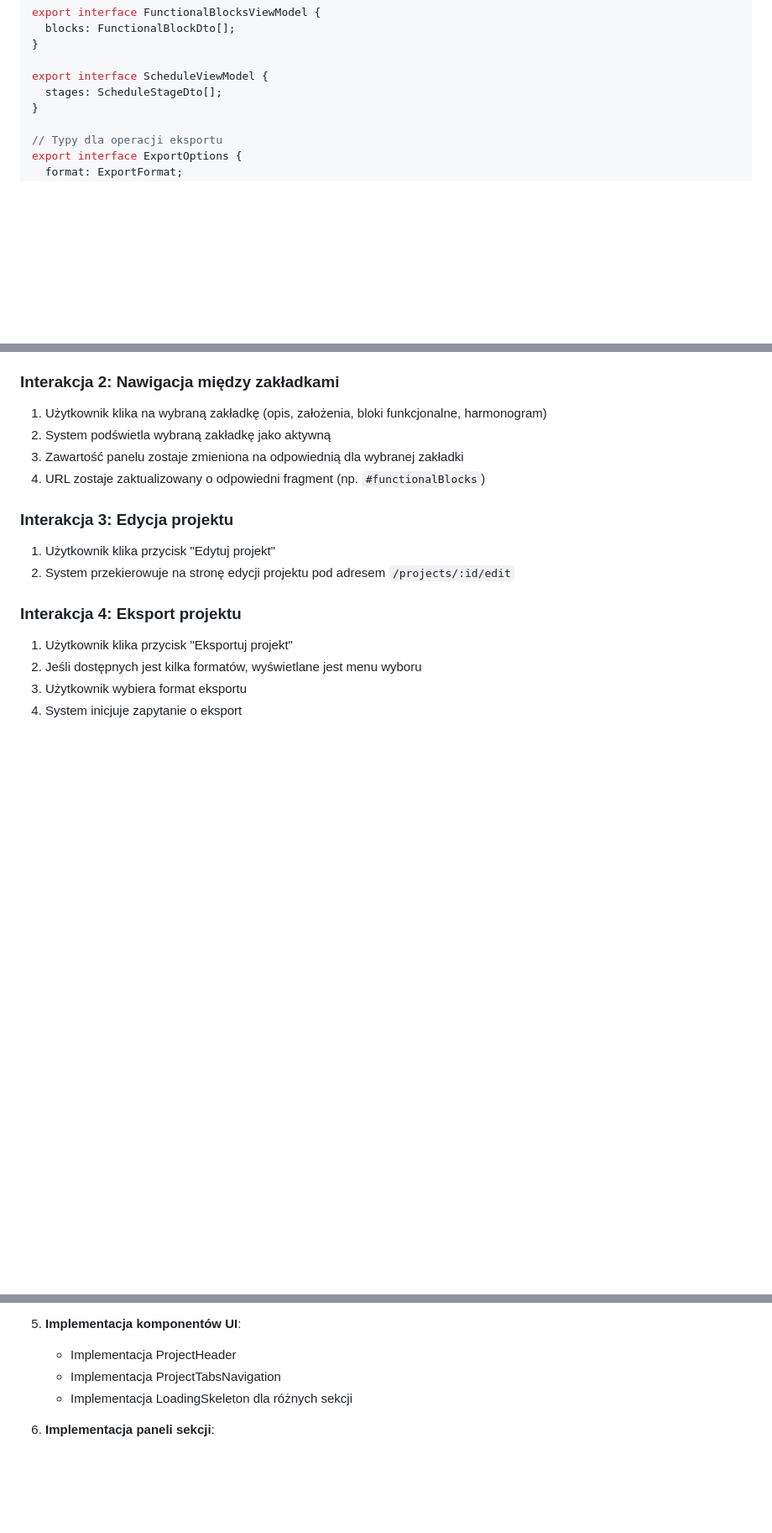
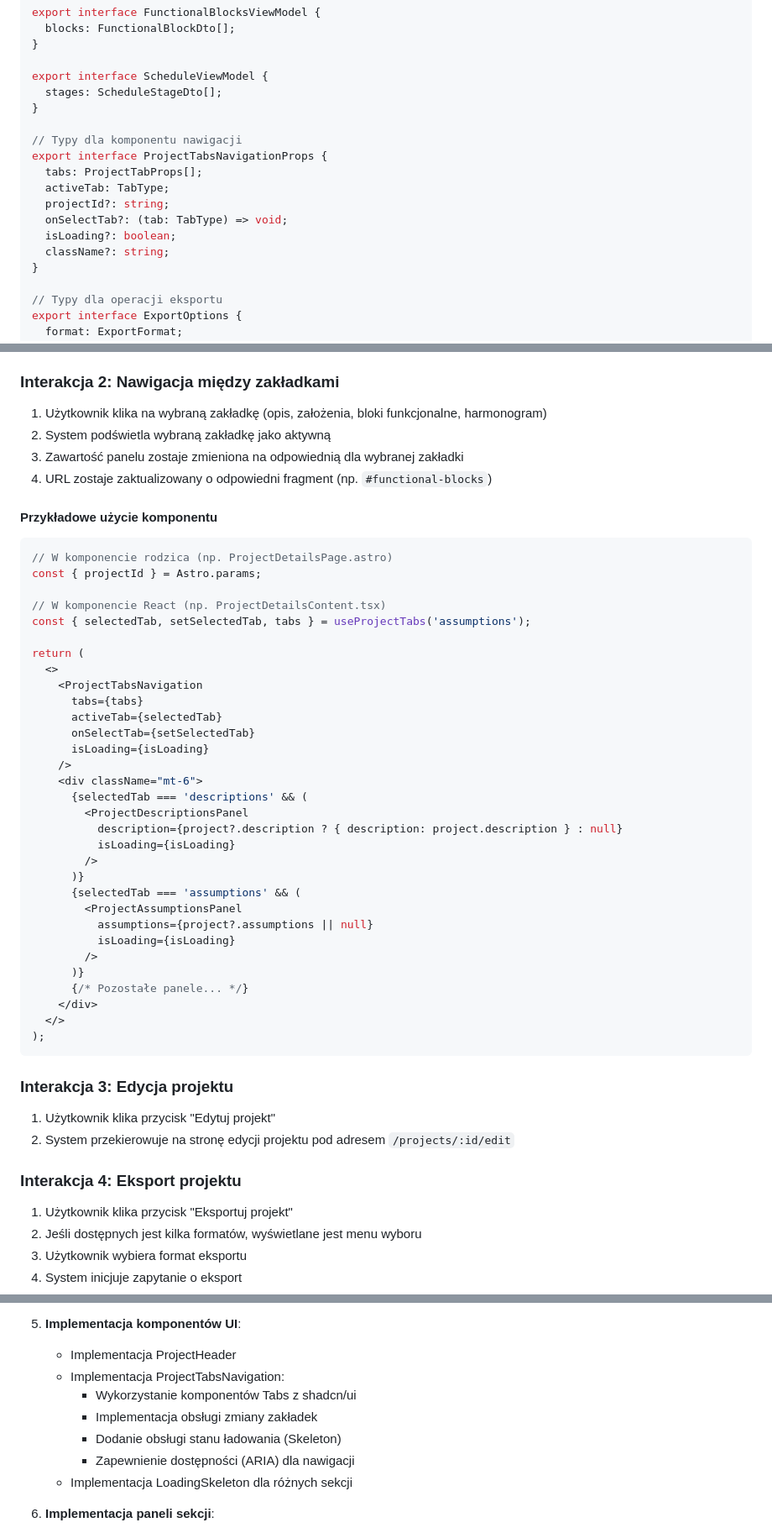
Before and after one commit to ozrabal/pmapp, a Markdown page: .ai/frontend/project-details-view-implementation-plan.md, 3 parts joined by grey strips. Shown at 84% size. Rendered like a GitHub page; blank space fills up the shorter version.

````diff
--- a/.ai/frontend/project-details-view-implementation-plan.md
+++ b/.ai/frontend/project-details-view-implementation-plan.md
@@ -197,6 +198,16 @@ export interface FunctionalBlocksViewModel {
 
 export interface ScheduleViewModel {
   stages: ScheduleStageDto[];
+}
+
+// Typy dla komponentu nawigacji
+export interface ProjectTabsNavigationProps {
+  tabs: ProjectTabProps[];
+  activeTab: TabType;
+  projectId?: string;
+  onSelectTab?: (tab: TabType) => void;
+  isLoading?: boolean;
+  className?: string;
 }
 
 // Typy dla operacji eksportu
@@ -393,7 +409,42 @@ Widok szczegółów projektu integruje się z następującymi endpointami:
 1. Użytkownik klika na wybraną zakładkę (opis, założenia, bloki funkcjonalne, harmonogram)
 2. System podświetla wybraną zakładkę jako aktywną
 3. Zawartość panelu zostaje zmieniona na odpowiednią dla wybranej zakładki
-4. URL zostaje zaktualizowany o odpowiedni fragment (np. `#functionalBlocks`)
+4. URL zostaje zaktualizowany o odpowiedni fragment (np. `#functional-blocks`)
+
+#### Przykładowe użycie komponentu
+```jsx
+// W komponencie rodzica (np. ProjectDetailsPage.astro)
+const { projectId } = Astro.params;
+
+// W komponencie React (np. ProjectDetailsContent.tsx)
+const { selectedTab, setSelectedTab, tabs } = useProjectTabs('assumptions');
+
+return (
+  <>
+    <ProjectTabsNavigation
+      tabs={tabs}
+      activeTab={selectedTab}
+      onSelectTab={setSelectedTab}
+      isLoading={isLoading}
+    />
+    <div className="mt-6">
+      {selectedTab === 'descriptions' && (
+        <ProjectDescriptionsPanel
+          description={project?.description ? { description: project.description } : null}
+          isLoading={isLoading}
+        />
+      )}
+      {selectedTab === 'assumptions' && (
+        <ProjectAssumptionsPanel
+          assumptions={project?.assumptions || null}
+          isLoading={isLoading}
+        />
+      )}
+      {/* Pozostałe panele... */}
+    </div>
+  </>
+);
+```
 
 ### Interakcja 3: Edycja projektu
 1. Użytkownik klika przycisk "Edytuj projekt"
@@ -481,7 +532,11 @@ Widok szczegółów projektu integruje się z następującymi endpointami:
 
 5. **Implementacja komponentów UI**:
    - Implementacja ProjectHeader
-   - Implementacja ProjectTabsNavigation
+   - Implementacja ProjectTabsNavigation:
+     - Wykorzystanie komponentów Tabs z shadcn/ui
+     - Implementacja obsługi zmiany zakładek
+     - Dodanie obsługi stanu ładowania (Skeleton)
+     - Zapewnienie dostępności (ARIA) dla nawigacji
    - Implementacja LoadingSkeleton dla różnych sekcji
 
 6. **Implementacja paneli sekcji**:
````
Also changed, not shown: other parts of .ai/frontend/project-details-view-implementation-plan.md (+101 -14 lines).
